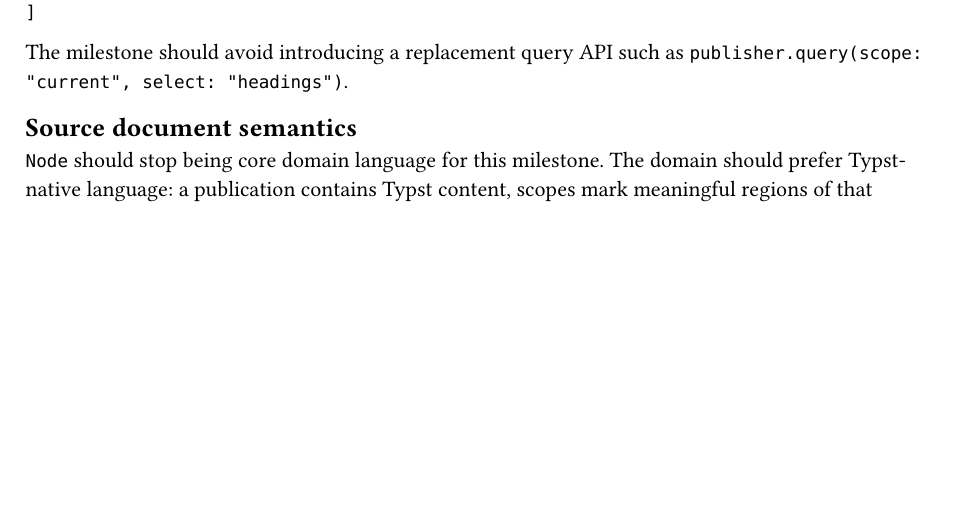
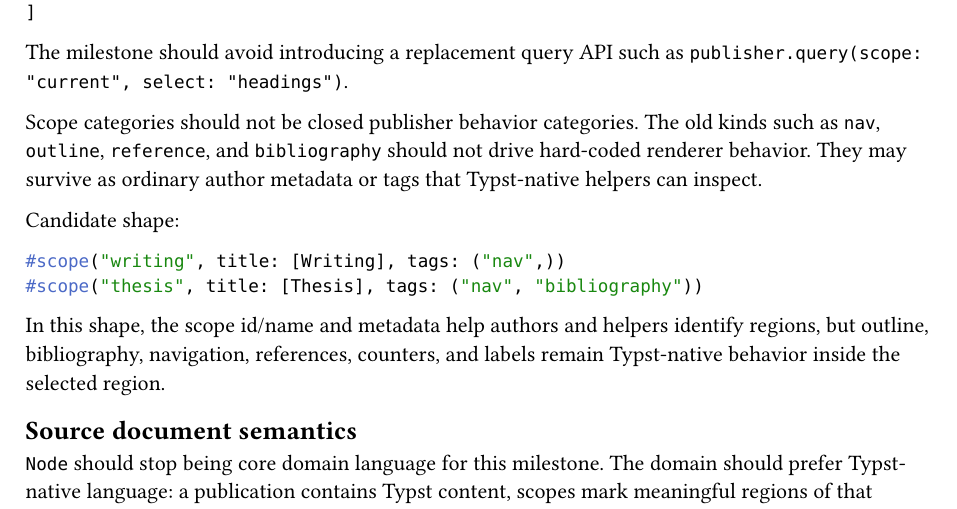
Before and after one commit to jason-cairns/publisher, a Typst document (design/prd-003-typst-selector-usage.typ): part of page 2 of 3, cut so that both start at the same text, the shorter picture padded with empty space. Compiled offline with Typst 0.15.

Commit message:
Make scope categories metadata

````diff
--- a/design/prd-003-typst-selector-usage.typ
+++ b/design/prd-003-typst-selector-usage.typ
@@ -71,6 +71,19 @@
 
 The milestone should avoid introducing a replacement query API such as `publisher.query(scope: "current", select: "headings")`.
 
+Scope categories should not be closed publisher behavior categories.
+The old kinds such as `nav`, `outline`, `reference`, and `bibliography` should not drive hard-coded renderer behavior.
+They may survive as ordinary author metadata or tags that Typst-native helpers can inspect.
+
+Candidate shape:
+
+```typ
+#scope("writing", title: [Writing], tags: ("nav",))
+#scope("thesis", title: [Thesis], tags: ("nav", "bibliography"))
+```
+
+In this shape, the scope id/name and metadata help authors and helpers identify regions, but outline, bibliography, navigation, references, counters, and labels remain Typst-native behavior inside the selected region.
+
 == Source document semantics
 
 `Node` should stop being core domain language for this milestone.
````
